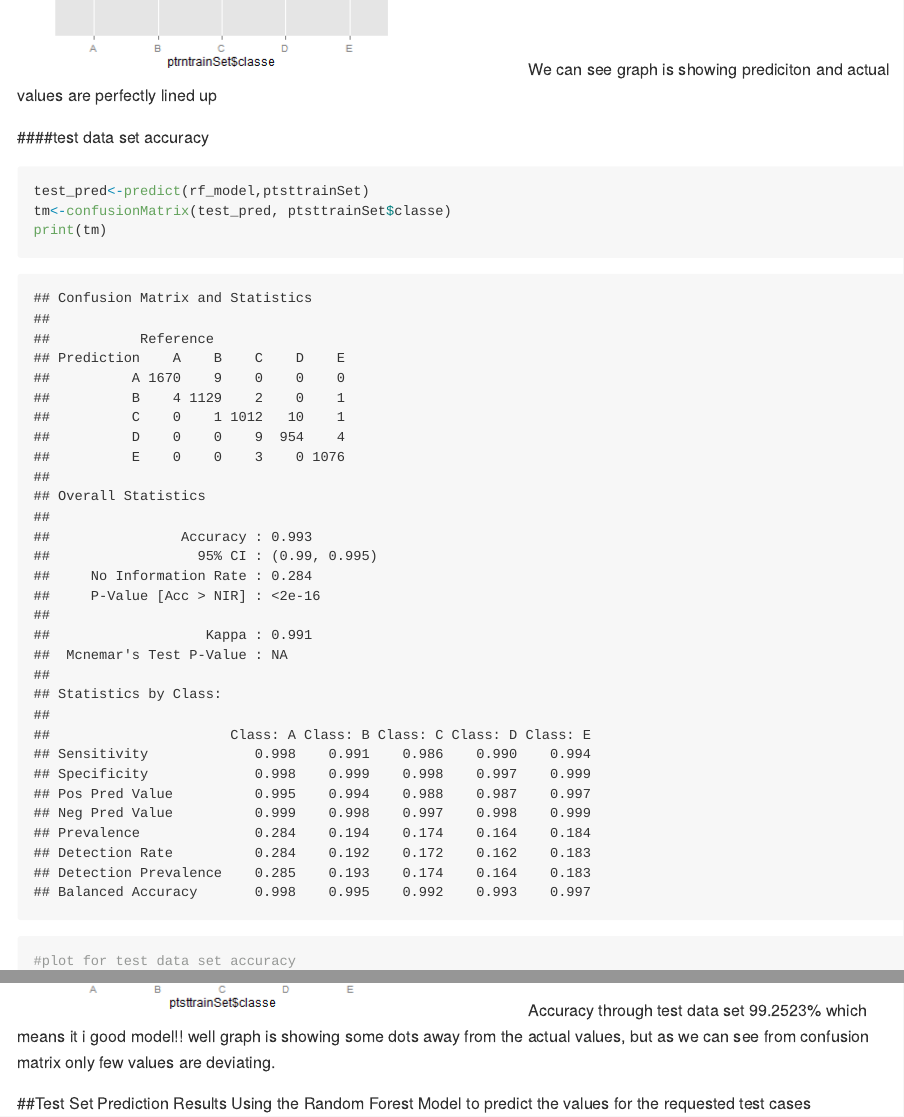
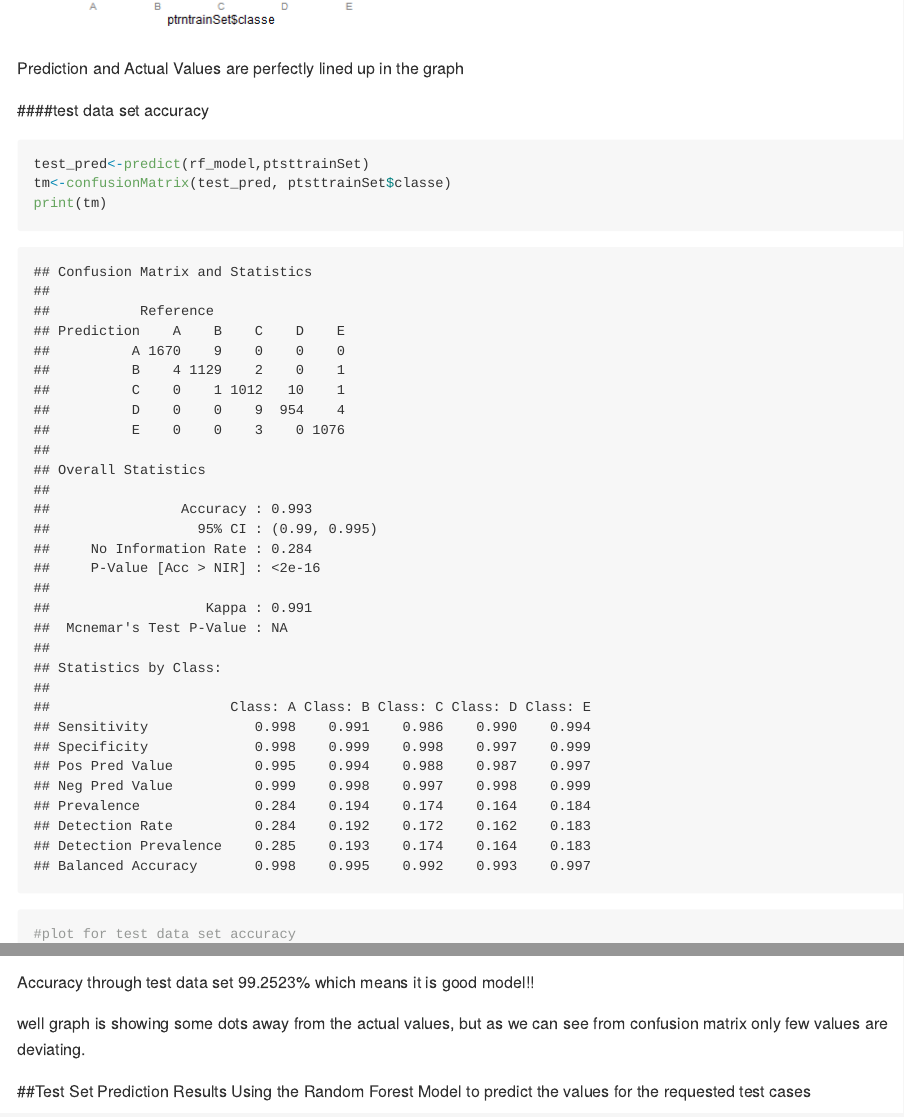
Before and after one commit to ishanbhaway/PracticalMachineLearning, an R Markdown document (PMLproject.Rmd): the page in a window 1100 px wide, from 6300 px down before the commit and from 6380 px down after it, and a second part further down, joined at a grey line. The pictures show the output file PMLproject.md that the author committed with the source, drawn offline in the style of GitHub.

Commit message:
Ok this is final

````diff
--- a/PMLproject.Rmd
+++ b/PMLproject.Rmd
@@ -106,7 +109,8 @@ print(confusionMatrix(train_pred, ptrntrainSet$classe))
 #plot for training data set accuracy
 qplot(ptrntrainSet$classe,train_pred,col=ptrntrainSet$classe)
 ```
-We can see graph is showing prediciton and actual values are perfectly lined up
+
+Prediction and Actual Values are perfectly lined up in the graph
 
 ####test data set accuracy
 ```{r,cache=TRUE,echo=TRUE,warning=FALSE}
@@ -116,11 +120,14 @@ print(tm)
 #plot for test data set accuracy
 qplot(ptsttrainSet$classe,test_pred,col=ptsttrainSet$classe)
 ```
-Accuracy through test data set `r tm$overall[1]*100`% which means it i good model!!
+
+Accuracy through test data set `r tm$overall[1]*100`% which means it is good model!!
+
 well graph is showing some dots away from the actual values, but as we can see from confusion matrix only few values are deviating.
 
 ##Test Set Prediction Results
 Using the Random Forest Model to predict the values for the requested test cases
+
 ```{r,cache=TRUE,echo=TRUE,warning=FALSE}
 answers<-predict(rf_model,pvtestSet)
 answers
````
Also changed, not shown: PMLproject.html, PMLproject.md, PMLproject.Rmd (4 more changed lines).
